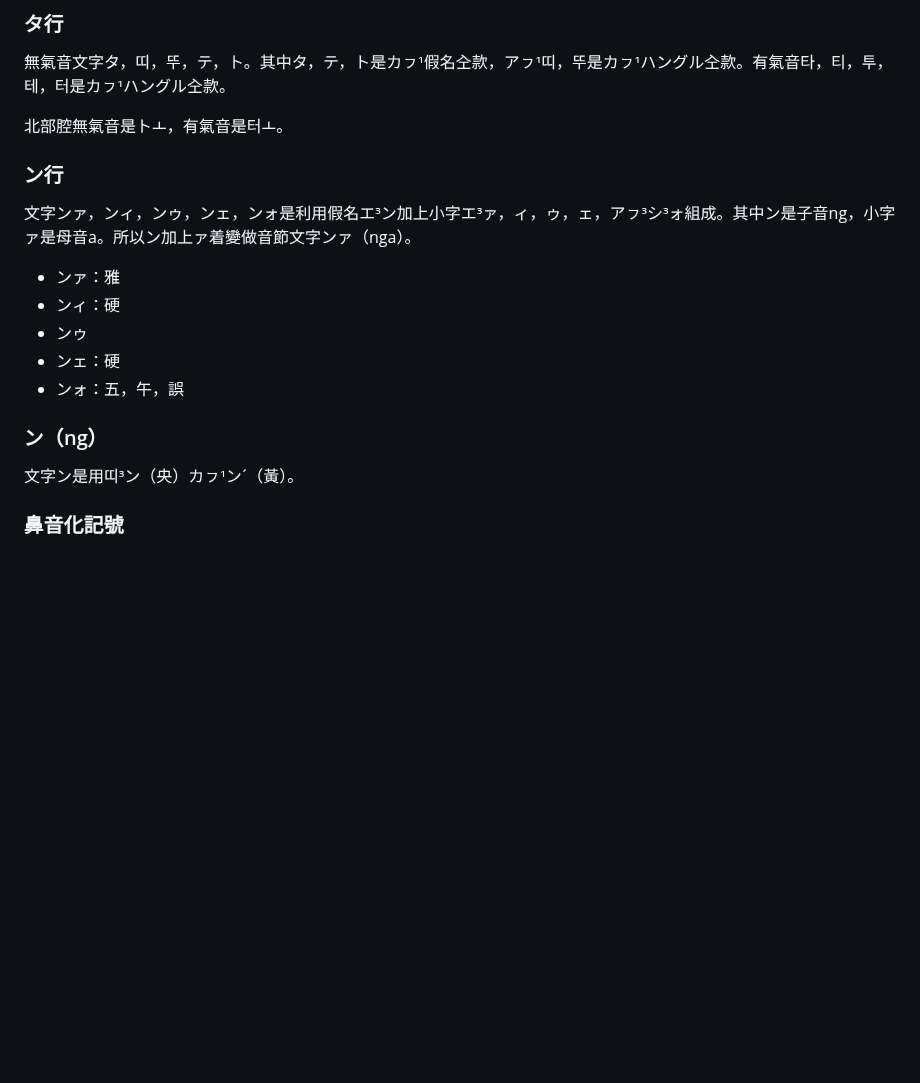
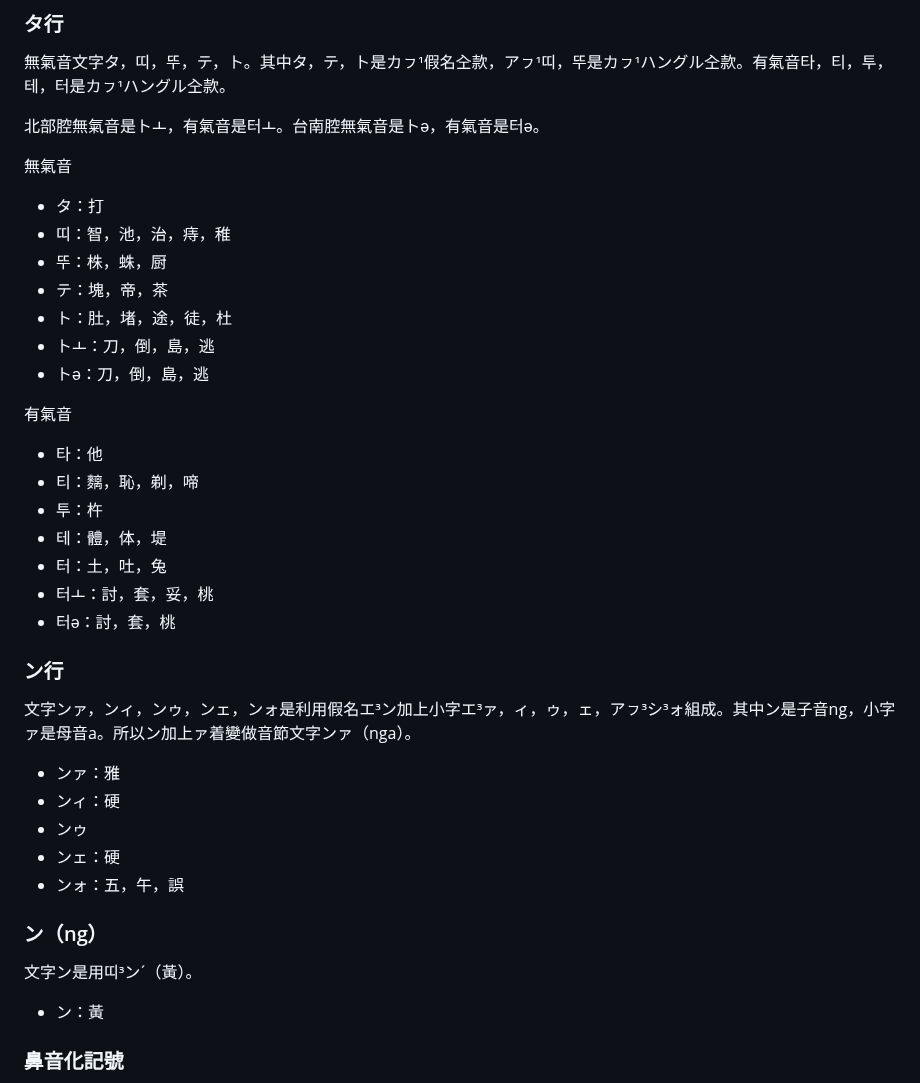
Before and after one commit to taipalogy/blog, a Markdown page: post3.md, the part around the change. Rendered like a GitHub page; blank space fills up the shorter version.

Commit message:
edit post3

```diff
--- a/post3.md
+++ b/post3.md
@@ -180,7 +180,25 @@ draft: false
 
 無氣音文字タ，띠，뚜，テ，ト。其中タ，テ，ト是カㇷ¹假名㒰款，アㇷ¹띠，뚜是カㇷ¹ハングル㒰款。有氣音타，티，투，테，터是カㇷ¹ハングル㒰款。
 
-北部腔無氣音是トㅗ，有氣音是터ㅗ。
+北部腔無氣音是トㅗ，有氣音是터ㅗ。台南腔無氣音是トə，有氣音是터ə。
+
+無氣音
+* タ：打
+* 띠：智，池，治，痔，稚
+* 뚜：株，蛛，厨
+* テ：塊，帝，茶
+* ト：肚，堵，途，徒，杜
+* トㅗ：刀，倒，島，逃
+* トə：刀，倒，島，逃
+
+有氣音
+* 타：他
+* 티：麶，恥，剃，啼
+* 투：杵
+* 테：體，体，堤
+* 터：土，吐，兔
+* 터ㅗ：討，套，妥，桃
+* 터ə：討，套，桃
 
 ### ン行
 
@@ -194,7 +212,9 @@ draft: false
 
 ### ン（ng）
 
-文字ン是用띠³ン（央）カㇷ¹ンˊ（黃）。
+文字ン是用띠³ンˊ（黃）。
+
+* ン：黃
 
 ### 鼻音化記號
 
```
